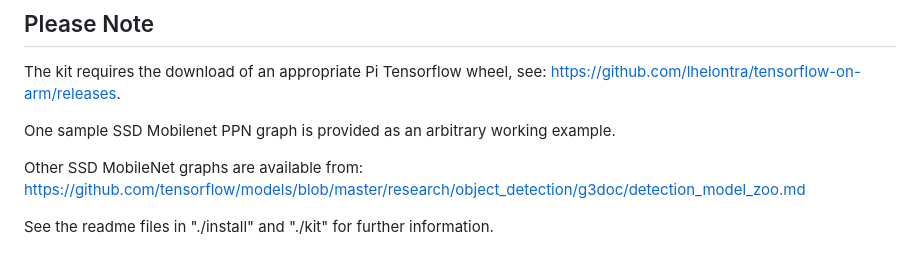
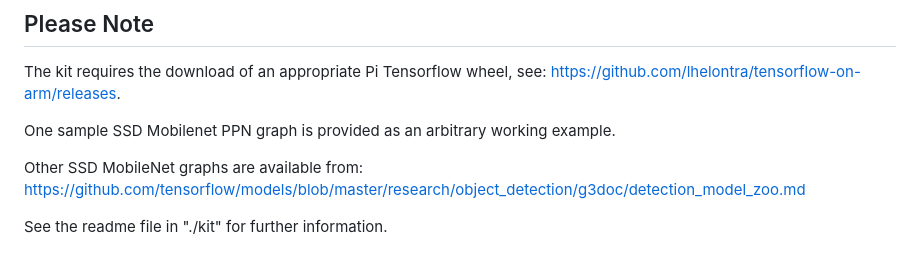
Before and after one commit to brentcroft/pi-cam-object-detection-service, a Markdown page: README.md, the part around the change. Rendered like a GitHub page.

Commit message:
Fix and improve.

```diff
--- a/README.md
+++ b/README.md
@@ -32,4 +32,4 @@ One sample SSD Mobilenet PPN graph is provided as an arbitrary working example.
 
 Other SSD MobileNet graphs are available from: https://github.com/tensorflow/models/blob/master/research/object_detection/g3doc/detection_model_zoo.md
 
-See the readme files in "./install" and "./kit" for further information.
+See the readme file in "./kit" for further information.
```
Also changed, not shown: kit/README.md (renamed from install/README.md), kit/home-directory.png (renamed from install/home-directory.png).
